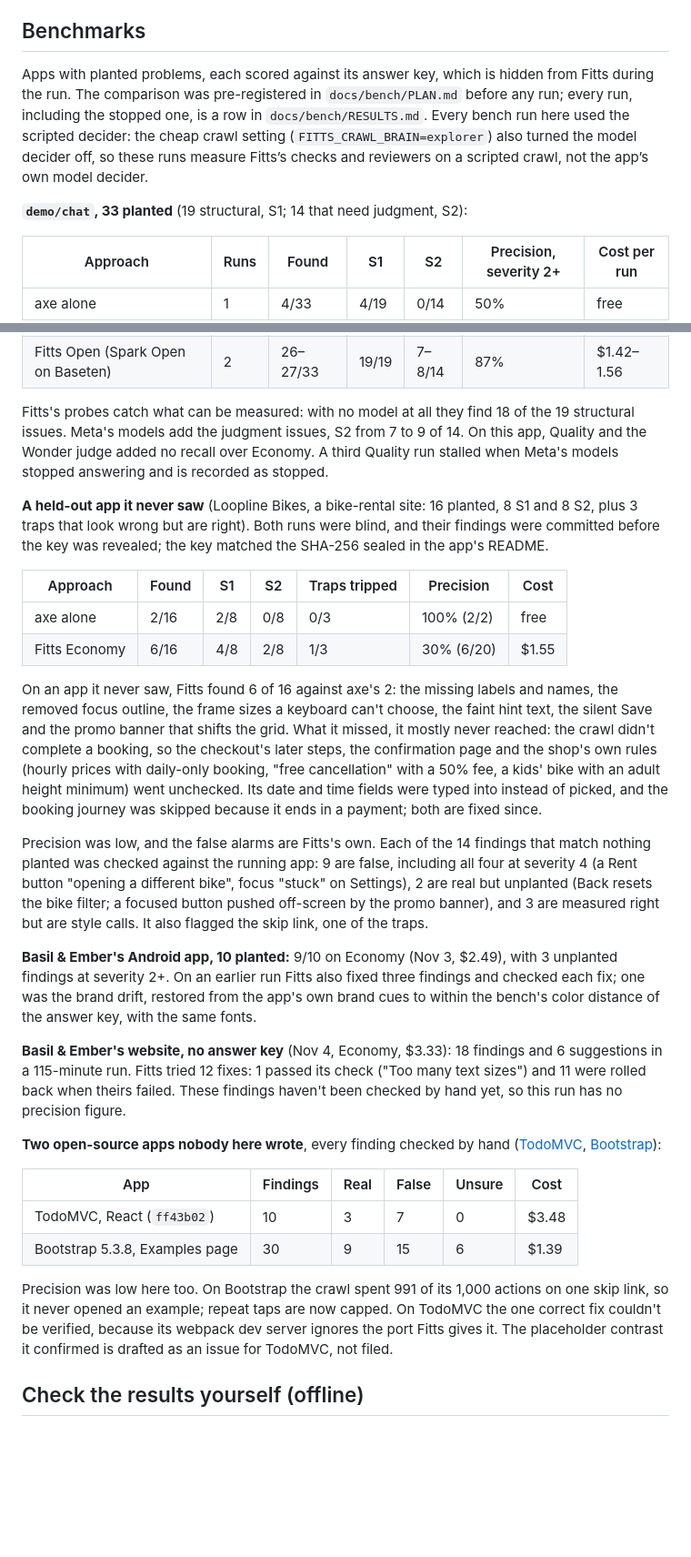
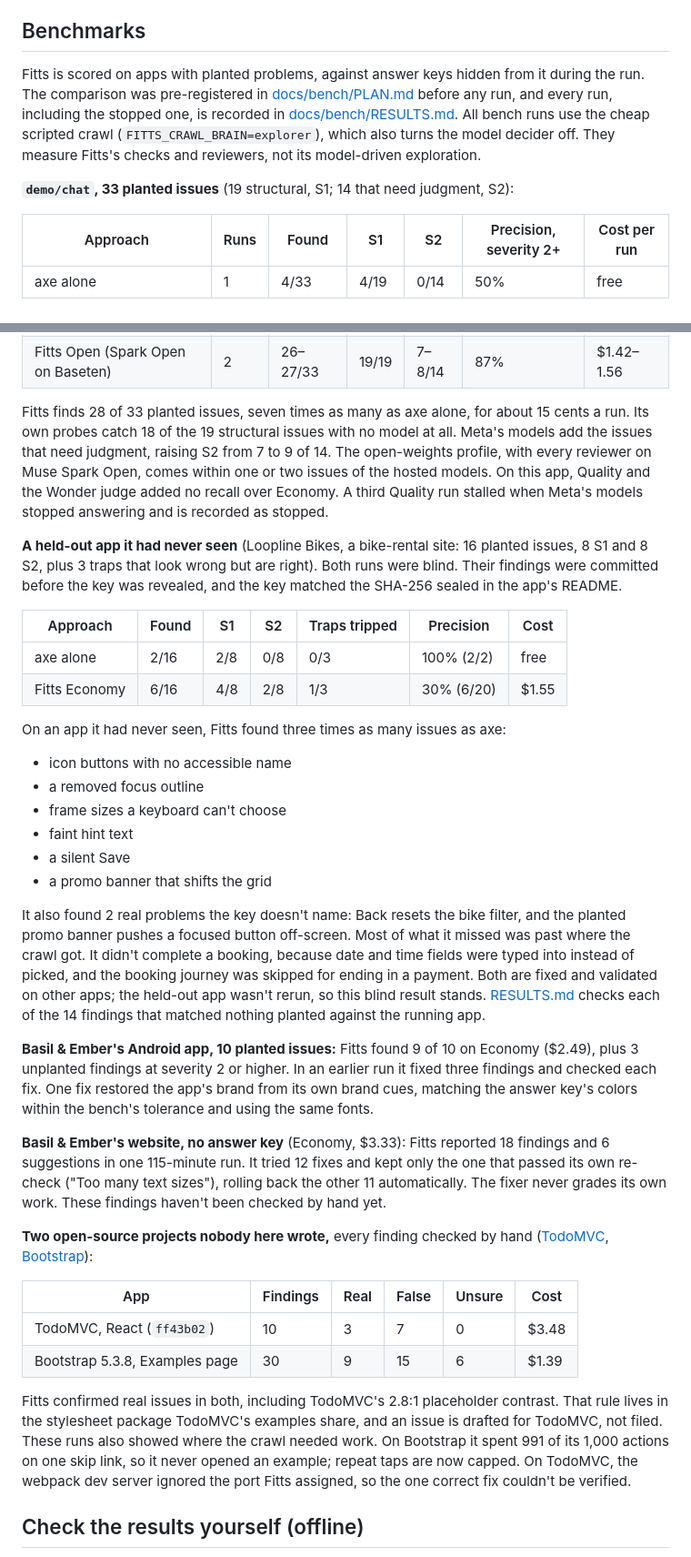
Before and after one commit to AllenZheng-05/fitts, a Markdown page: README.md, 2 parts joined by grey strips. Shown at 91% size. GitHub-like rendering; blank space fills up the shorter version.

Commit message:
README: benchmarks lead with what Fitts did, same tables and limits stated once

```diff
--- a/README.md
+++ b/README.md
@@ -109,12 +109,13 @@ and every model call goes into a cost ledger with a cap you set.
 
 ## Benchmarks
 
-Apps with planted problems, each scored against its answer key, which is hidden from Fitts during
-the run. The comparison was pre-registered in `docs/bench/PLAN.md` before any run; every run,
-including the stopped one, is a row in `docs/bench/RESULTS.md`.
-Every bench run here used the scripted decider: the cheap crawl setting (`FITTS_CRAWL_BRAIN=explorer`) also turned the model decider off, so these runs measure Fitts’s checks and reviewers on a scripted crawl, not the app’s own model decider.
+Fitts is scored on apps with planted problems, against answer keys hidden from it during the run.
+The comparison was pre-registered in [docs/bench/PLAN.md](docs/bench/PLAN.md) before any run, and
+every run, including the stopped one, is recorded in [docs/bench/RESULTS.md](docs/bench/RESULTS.md).
+All bench runs use the cheap scripted crawl (`FITTS_CRAWL_BRAIN=explorer`), which also turns the
+model decider off. They measure Fitts's checks and reviewers, not its model-driven exploration.
 
-**`demo/chat`, 33 planted** (19 structural, S1; 14 that need judgment, S2):
+**`demo/chat`, 33 planted issues** (19 structural, S1; 14 that need judgment, S2):
 
 | Approach | Runs | Found | S1 | S2 | Precision, severity 2+ | Cost per run |
 |---|---|---|---|---|---|---|
@@ -125,45 +126,50 @@ Every bench run here used the scripted decider: the cheap crawl setting (`FITTS_
 | Fitts Quality (Spark, Wonder, the Wonder judge) | 2 | 28/33 both | 19/19 | 9/14 | 85–88% | $1.79–1.84 |
 | Fitts Open (Spark Open on Baseten) | 2 | 26–27/33 | 19/19 | 7–8/14 | 87% | $1.42–1.56 |
 
-Fitts's probes catch what can be measured: with no model at all they find 18 of the 19
-structural issues. Meta's models add the judgment issues, S2 from 7 to 9 of 14. On this app,
+Fitts finds 28 of 33 planted issues, seven times as many as axe alone, for about 15 cents a run.
+Its own probes catch 18 of the 19 structural issues with no model at all. Meta's models add the
+issues that need judgment, raising S2 from 7 to 9 of 14. The open-weights profile, with every
+reviewer on Muse Spark Open, comes within one or two issues of the hosted models. On this app,
 Quality and the Wonder judge added no recall over Economy. A third Quality run stalled when Meta's
 models stopped answering and is recorded as stopped.
 
-**A held-out app it never saw** (Loopline Bikes, a bike-rental site: 16 planted, 8 S1 and 8 S2,
-plus 3 traps that look wrong but are right). Both runs were blind, and their findings were
-committed before the key was revealed; the key matched the SHA-256 sealed in the app's README.
+**A held-out app it had never seen** (Loopline Bikes, a bike-rental site: 16 planted issues, 8 S1
+and 8 S2, plus 3 traps that look wrong but are right). Both runs were blind. Their findings were
+committed before the key was revealed, and the key matched the SHA-256 sealed in the app's README.
 
 | Approach | Found | S1 | S2 | Traps tripped | Precision | Cost |
 |---|---|---|---|---|---|---|
 | axe alone | 2/16 | 2/8 | 0/8 | 0/3 | 100% (2/2) | free |
 | Fitts Economy | 6/16 | 4/8 | 2/8 | 1/3 | 30% (6/20) | $1.55 |
 
-On an app it never saw, Fitts found 6 of 16 against axe's 2: the missing labels and names, the
-removed focus outline, the frame sizes a keyboard can't choose, the faint hint text, the silent
-Save and the promo banner that shifts the grid. What it missed, it mostly never reached: the crawl
-didn't complete a booking, so the checkout's later steps, the confirmation page and the shop's own
-rules (hourly prices with daily-only booking, "free cancellation" with a 50% fee, a kids' bike
-with an adult height minimum) went unchecked. Its date and time fields were typed into instead of
-picked, and the booking journey was skipped because it ends in a payment; both are fixed since.
+On an app it had never seen, Fitts found three times as many issues as axe:
 
-Precision was low, and the false alarms are Fitts's own. Each of the 14 findings that match
-nothing planted was checked against the running app: 9 are false, including all four at
-severity 4 (a Rent button "opening a different bike", focus "stuck" on Settings), 2 are real but
-unplanted (Back resets the bike filter; a focused button pushed off-screen by the promo banner),
-and 3 are measured right but are style calls. It also flagged the skip link, one of the traps.
+- icon buttons with no accessible name
+- a removed focus outline
+- frame sizes a keyboard can't choose
+- faint hint text
+- a silent Save
+- a promo banner that shifts the grid
 
-**Basil & Ember's Android app, 10 planted:** 9/10 on Economy (Nov 3, $2.49), with 3 unplanted
-findings at severity 2+. On an earlier run Fitts also fixed three findings and checked each fix;
-one was the brand drift, restored from the app's own brand cues to within the bench's color
-distance of the answer key, with the same fonts.
+It also found 2 real problems the key doesn't name: Back resets the bike filter, and the planted
+promo banner pushes a focused button off-screen. Most of what it missed
+was past where the crawl got. It didn't complete a booking, because date and time fields were typed
+into instead of picked, and the booking journey was skipped for ending in a payment. Both are fixed
+and validated on other apps; the held-out app wasn't rerun, so this blind result stands.
+[RESULTS.md](docs/bench/RESULTS.md) checks each of the 14 findings that matched nothing planted
+against the running app.
 
-**Basil & Ember's website, no answer key** (Nov 4, Economy, $3.33): 18 findings and 6
-suggestions in a 115-minute run. Fitts tried 12 fixes: 1 passed its check ("Too many text
-sizes") and 11 were rolled back when theirs failed. These findings haven't been checked by hand
-yet, so this run has no precision figure.
+**Basil & Ember's Android app, 10 planted issues:** Fitts found 9 of 10 on Economy ($2.49), plus 3
+unplanted findings at severity 2 or higher. In an earlier run it fixed three findings and checked
+each fix. One fix restored the app's brand from its own brand cues, matching the answer key's colors
+within the bench's tolerance and using the same fonts.
 
-**Two open-source apps nobody here wrote**, every finding checked by hand
+**Basil & Ember's website, no answer key** (Economy, $3.33): Fitts reported 18 findings and 6
+suggestions in one 115-minute run. It tried 12 fixes and kept only the one that passed its own
+re-check ("Too many text sizes"), rolling back the other 11 automatically. The fixer never grades
+its own work. These findings haven't been checked by hand yet.
+
+**Two open-source projects nobody here wrote,** every finding checked by hand
 ([TodoMVC](docs/evidence/oss-todomvc-react.md), [Bootstrap](docs/evidence/oss-bootstrap.md)):
 
 | App | Findings | Real | False | Unsure | Cost |
@@ -171,10 +177,11 @@ yet, so this run has no precision figure.
 | TodoMVC, React (`ff43b02`) | 10 | 3 | 7 | 0 | $3.48 |
 | Bootstrap 5.3.8, Examples page | 30 | 9 | 15 | 6 | $1.39 |
 
-Precision was low here too. On Bootstrap the crawl spent 991 of its 1,000 actions on one skip
-link, so it never opened an example; repeat taps are now capped. On TodoMVC the one correct fix
-couldn't be verified, because its webpack dev server ignores the port Fitts gives it. The
-placeholder contrast it confirmed is drafted as an issue for TodoMVC, not filed.
+Fitts confirmed real issues in both, including TodoMVC's 2.8:1 placeholder contrast. That rule lives
+in the stylesheet package TodoMVC's examples share, and an issue is drafted for TodoMVC, not filed.
+These runs also showed where the crawl needed work. On Bootstrap it spent 991 of its 1,000 actions
+on one skip link, so it never opened an example; repeat taps are now capped. On TodoMVC, the webpack
+dev server ignored the port Fitts assigned, so the one correct fix couldn't be verified.
 
 ## Check the results yourself (offline)
 
```
